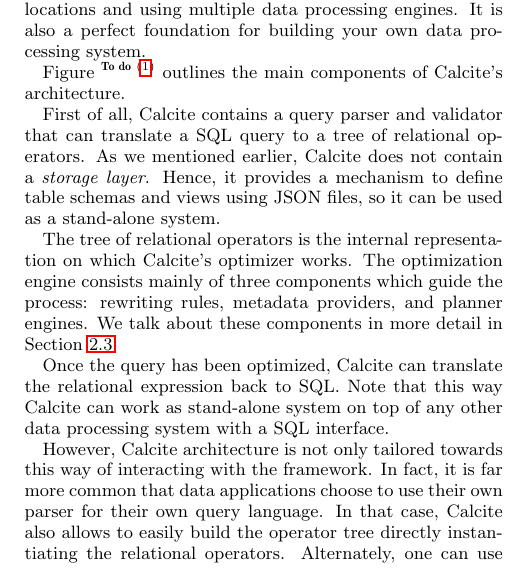
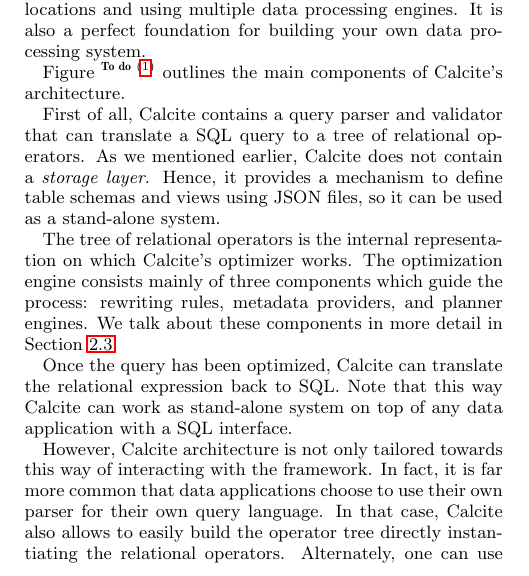
Before and after one commit to jcamachor/calcite-latex, a LaTeX paper (paper.tex, which reads s-architecture.tex): part of one column of page 1 of 5, cut so that both start at the same text. Compiled offline with pdfLaTeX.

Commit message:
small fix

```diff
--- a/s-architecture.tex
+++ b/s-architecture.tex
@@ -9,7 +9,7 @@
 
 The tree of relational operators is the internal representation on which Calcite's optimizer works. The optimization engine consists mainly of three components which guide the process: rewriting rules, metadata providers, and planner engines. We talk about these components in more detail in Section~\ref{subsec:optimizer}.
 
-Once the query has been optimized, Calcite can translate the relational expression back to SQL. Note that this way Calcite can work as stand-alone system on top of any other data processing system with a SQL interface.
+Once the query has been optimized, Calcite can translate the relational expression back to SQL. Note that this way Calcite can work as stand-alone system on top of any data application with a SQL interface.
 
 However, Calcite architecture is not only tailored towards this way of interacting with the framework. In fact, it is far more common that data applications choose to use their own parser for their own query language. In that case, Calcite also allows to easily build the operator tree directly instantiating the relational operators. Alternately, one can use the built-in \textit{relational expressions builder} interface. For instance, assume that we want to express the following SQL query using the expressions builder:
 
```
